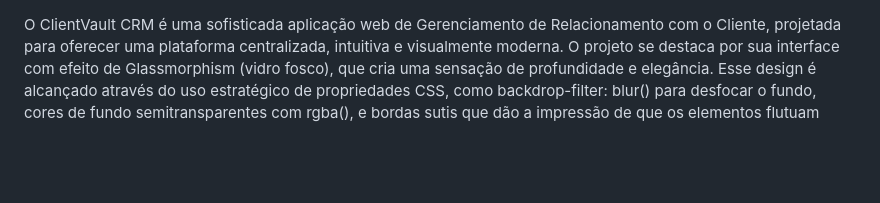
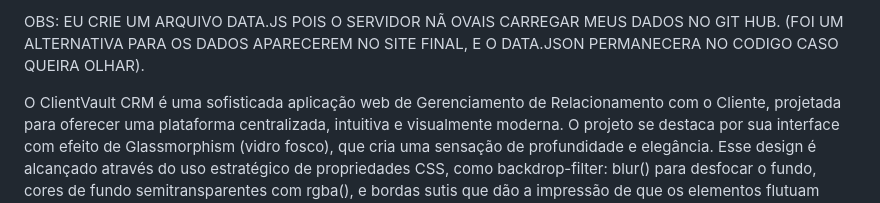
Before and after one commit to M4ST3RX11/Projeto-Imer-o-DEV-CRM-ClientVault, a Markdown page: README.md, the part around the change. Rendered like a GitHub page; blank space fills up the shorter version.

```diff
--- a/README.md
+++ b/README.md
@@ -1,3 +1,5 @@
+OBS: EU CRIE UM ARQUIVO DATA.JS POIS O SERVIDOR NÃ OVAIS CARREGAR MEUS DADOS NO GIT HUB. (FOI UM ALTERNATIVA PARA OS DADOS APARECEREM NO SITE FINAL, E O DATA.JSON PERMANECERA NO CODIGO CASO QUEIRA OLHAR).
+
 O ClientVault CRM é uma sofisticada aplicação web de Gerenciamento de Relacionamento com o Cliente, projetada para oferecer uma plataforma centralizada, intuitiva e visualmente moderna. O projeto se destaca por sua interface com efeito de Glassmorphism (vidro fosco), que cria uma sensação de profundidade e elegância. Esse design é alcançado através do uso estratégico de propriedades CSS, como backdrop-filter: blur() para desfocar o fundo, cores de fundo semitransparentes com rgba(), e bordas sutis que dão a impressão de que os elementos flutuam sobre a interface.
 
 A arquitetura visual é altamente personalizável, graças ao uso extensivo de variáveis CSS. O sistema possui um tema escuro padrão e um tema claro alternativo, que podem ser trocados dinamicamente pelo usuário. Essa funcionalidade é implementada definindo um conjunto de variáveis de cores, como --primary-color, --card-bg-color e --text-color, no seletor :root para o tema padrão, e redefinindo-as dentro de um seletor de atributo [data-theme="light"] para o tema claro. A fonte 'Inter' foi escolhida para garantir legibilidade e uma aparência profissional, enquanto animações e transições suaves em hover e focus melhoram a interatividade e a experiência do usuário.
```
